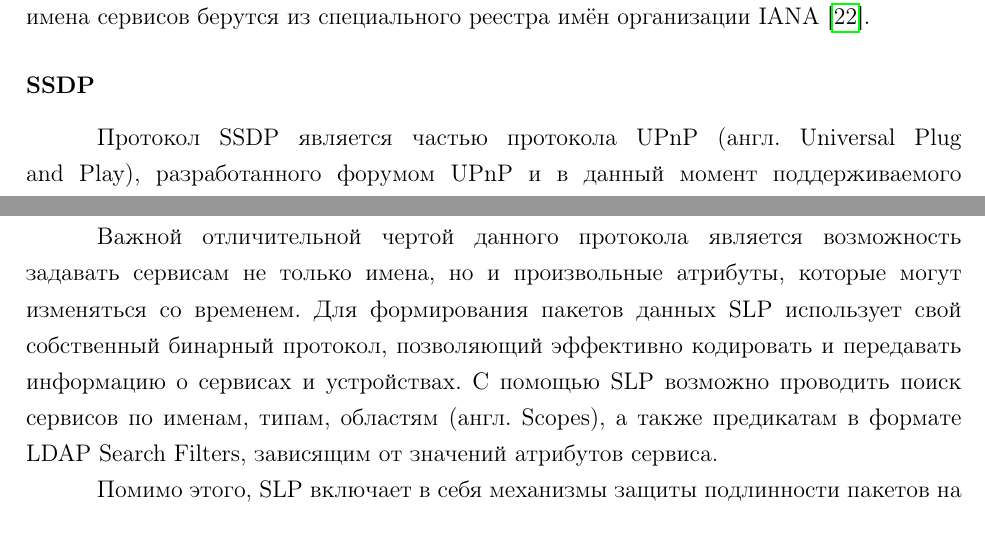
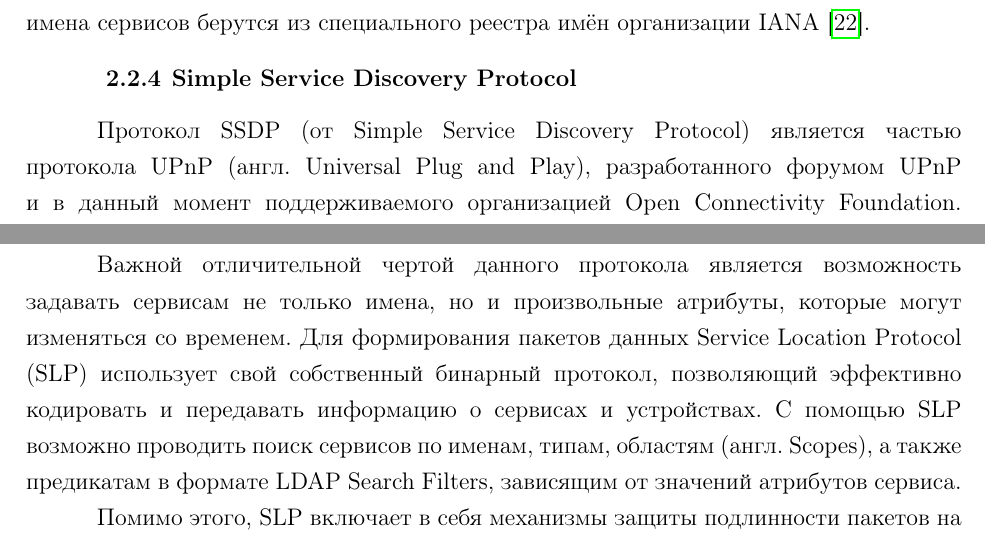
Before and after one commit to almiluk/bachelor_thesis, a LaTeX document (report/report.tex, which reads report/chapters/chapter2.tex): two parts of page 20 of 50, joined at a grey line, cut so that both start at the same text. Compiled offline with pdfLaTeX.

Commit message:
chapter2: change structure

```diff
--- a/report/chapters/chapter2.tex
+++ b/report/chapters/chapter2.tex
@@ -206,8 +204,8 @@
 А DNS-DS, вместо имён устройств, использует специальные доменные имена, обозначающие различные сервисы, которые должны предоставлять искомые устройства (например, {\_}printer.{\_}tcp.local для сервиса печати или {\_}raop.{\_}tcp.local для AirTunes и т.д.) \cite{web:dns-ds, book:zero-conf-guide}.
 Предполагается, что такие имена сервисов берутся из специального реестра имён организации IANA \cite{web:iana-dns-ds}.
 
-\subsubsection{SSDP}
-Протокол SSDP является частью протокола UPnP (англ. Universal Plug and Play), разработанного форумом UPnP и в данный момент поддерживаемого организацией Open Connectivity Foundation.
+\subsection{Simple Service Discovery Protocol}
+Протокол SSDP (от Simple Service Discovery Protocol) является частью протокола UPnP (англ. Universal Plug and Play), разработанного форумом UPnP и в данный момент поддерживаемого организацией Open Connectivity Foundation.
 UPnP также реализован для большинства операционных систем, а в некоторые даже встроен.
 Протокол SSDP позволяет искать устройства по специальным уникальным идентификаторам, типам устройств, а также идентификаторам и типам сервисов, предоставляемых устройствами.
 Типы устройств и сервисов разделены на домены, каждый производитель устройств в праве задавать свой домен и имена в нём.
@@ -221,7 +219,7 @@
 Устройства последнего типа могут отсутствовать в сети, однако, если они есть, для поиска сервисов обязаны использоваться они, а не прямой поиск.
 
 Важной отличительной чертой данного протокола является возможность задавать сервисам не только имена, но и произвольные атрибуты, которые могут изменяться со временем.
-Для формирования пакетов данных SLP использует свой собственный бинарный протокол, позволяющий эффективно кодировать и передавать информацию о сервисах и устройствах.
+Для формирования пакетов данных Service Location Protocol (SLP) использует свой собственный бинарный протокол, позволяющий эффективно кодировать и передавать информацию о сервисах и устройствах.
 С помощью SLP возможно проводить поиск сервисов по именам, типам, областям (англ. Scopes), а также предикатам в формате LDAP Search Filters, зависящим от значений атрибутов сервиса.
 
 Помимо этого, SLP включает в себя механизмы защиты подлинности пакетов на основе открытых ключей.
```
Also changed, not shown: report/chapters/chapter2.tex (8 more changed lines).
